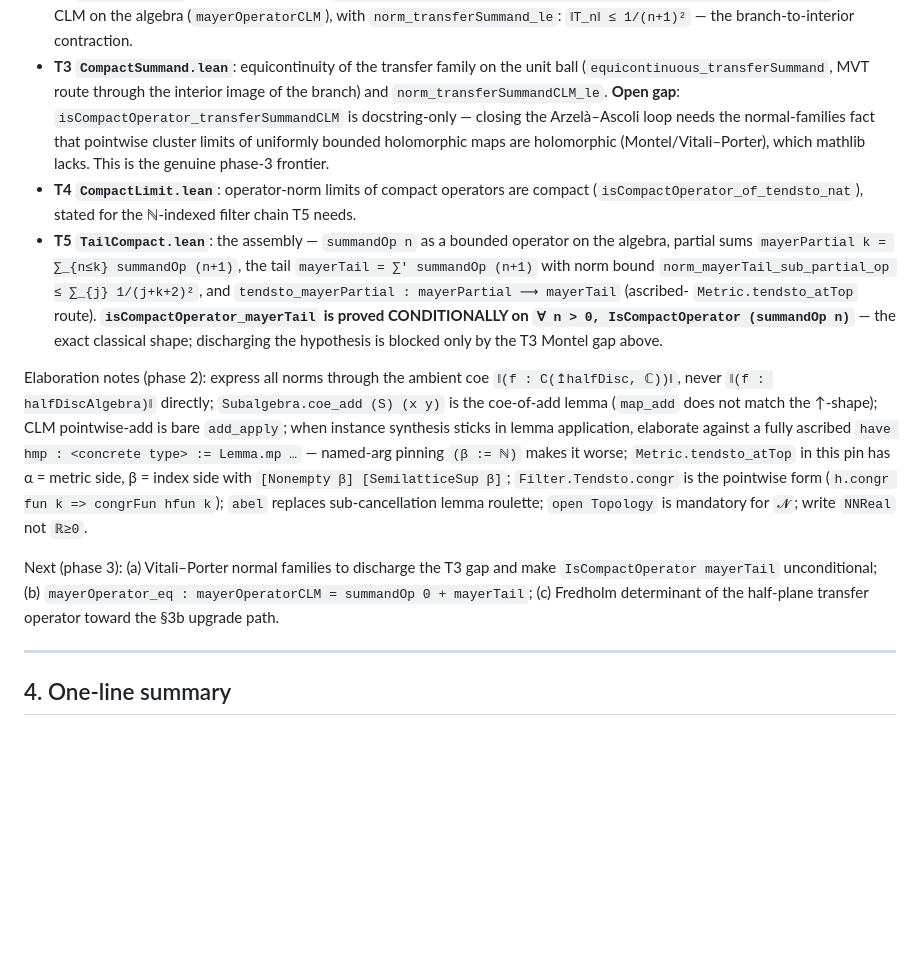
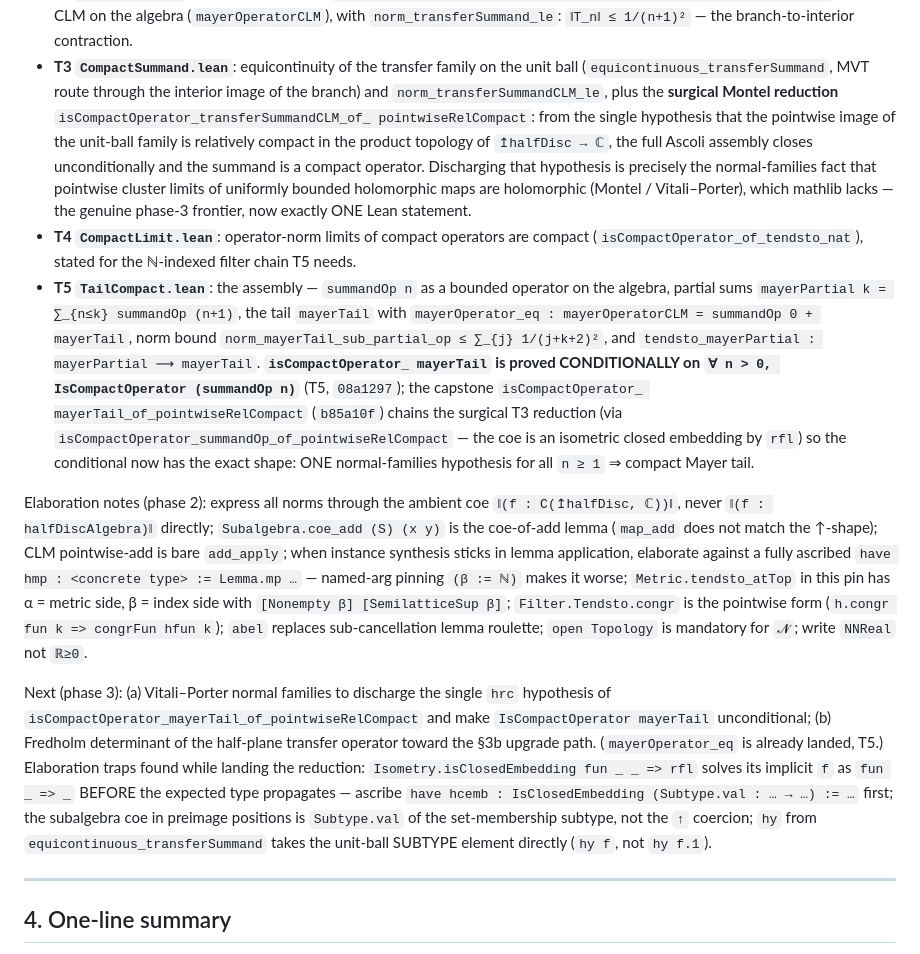
Before and after one commit to tobias-weiss-ai-xr/riemann, a Markdown page: research/FRONTIER.md, the part around the change. GitHub-like rendering; blank space fills up the shorter version.

Commit message:
docs(frontier): RH-41/42 entry reflects surgical Montel reduction (b85a10f) — phase-3 frontier is one statement

```diff
--- a/research/FRONTIER.md
+++ b/research/FRONTIER.md
@@ -473,24 +473,32 @@ disc algebra — half-disc symmetry halves the branch bookkeeping):
   — the branch-to-interior contraction.
 - **T3 `CompactSummand.lean`**: equicontinuity of the transfer family on the
   unit ball (`equicontinuous_transferSummand`, MVT route through the
-  interior image of the branch) and `norm_transferSummandCLM_le`.  **Open
-  gap**: `isCompactOperator_transferSummandCLM` is docstring-only — closing
-  the Arzelà–Ascoli loop needs the normal-families fact that pointwise
-  cluster limits of uniformly bounded holomorphic maps are holomorphic
-  (Montel/Vitali–Porter), which mathlib lacks.  This is the genuine phase-3
-  frontier.
+  interior image of the branch) and `norm_transferSummandCLM_le`, plus the
+  **surgical Montel reduction** `isCompactOperator_transferSummandCLM_of_
+  pointwiseRelCompact`: from the single hypothesis that the pointwise image
+  of the unit-ball family is relatively compact in the product topology of
+  `↥halfDisc → ℂ`, the full Ascoli assembly closes unconditionally and the
+  summand is a compact operator.  Discharging that hypothesis is precisely
+  the normal-families fact that pointwise cluster limits of uniformly
+  bounded holomorphic maps are holomorphic (Montel / Vitali–Porter), which
+  mathlib lacks — the genuine phase-3 frontier, now exactly ONE Lean
+  statement.
 - **T4 `CompactLimit.lean`**: operator-norm limits of compact operators are
   compact (`isCompactOperator_of_tendsto_nat`), stated for the ℕ-indexed
   filter chain T5 needs.
 - **T5 `TailCompact.lean`**: the assembly — `summandOp n` as a bounded
   operator on the algebra, partial sums `mayerPartial k = ∑_{n≤k} summandOp
-  (n+1)`, the tail `mayerTail = ∑' summandOp (n+1)` with norm bound
+  (n+1)`, the tail `mayerTail` with `mayerOperator_eq :
+  mayerOperatorCLM = summandOp 0 + mayerTail`, norm bound
   `norm_mayerTail_sub_partial_op ≤ ∑_{j} 1/(j+k+2)²`, and
-  `tendsto_mayerPartial : mayerPartial ⟶ mayerTail` (ascribed-
-  `Metric.tendsto_atTop` route).  **`isCompactOperator_mayerTail` is proved
-  CONDITIONALLY on `∀ n > 0, IsCompactOperator (summandOp n)`** — the
-  exact classical shape; discharging the hypothesis is blocked only by the
-  T3 Montel gap above.
+  `tendsto_mayerPartial : mayerPartial ⟶ mayerTail`.  **`isCompactOperator_
+  mayerTail` is proved CONDITIONALLY on `∀ n > 0, IsCompactOperator
+  (summandOp n)`** (T5, `08a1297`); the capstone `isCompactOperator_
+  mayerTail_of_pointwiseRelCompact` (`b85a10f`) chains the surgical T3
+  reduction (via `isCompactOperator_summandOp_of_pointwiseRelCompact` — the
+  coe is an isometric closed embedding by `rfl`) so the conditional now has
+  the exact shape: ONE normal-families hypothesis for all `n ≥ 1` ⇒
+  compact Mayer tail.
 
 Elaboration notes (phase 2): express all norms through the ambient coe
 `‖(f : C(↥halfDisc, ℂ))‖`, never `‖(f : halfDiscAlgebra)‖` directly;
@@ -504,10 +512,18 @@ makes it worse; `Metric.tendsto_atTop` in this pin has α = metric side,
 hfun k`); `abel` replaces sub-cancellation lemma roulette; `open Topology`
 is mandatory for `𝓝`; write `NNReal` not `ℝ≥0`.
 
-Next (phase 3): (a) Vitali–Porter normal families to discharge the T3 gap
-and make `IsCompactOperator mayerTail` unconditional; (b) `mayerOperator_eq
-: mayerOperatorCLM = summandOp 0 + mayerTail`; (c) Fredholm determinant of
-the half-plane transfer operator toward the §3b upgrade path.
+Next (phase 3): (a) Vitali–Porter normal families to discharge the single
+`hrc` hypothesis of `isCompactOperator_mayerTail_of_pointwiseRelCompact` and
+make `IsCompactOperator mayerTail` unconditional; (b) Fredholm determinant
+of the half-plane transfer operator toward the §3b upgrade path.
+(`mayerOperator_eq` is already landed, T5.)  Elaboration traps found while
+landing the reduction: `Isometry.isClosedEmbedding fun _ _ => rfl` solves
+its implicit `f` as `fun _ => _` BEFORE the expected type propagates —
+ascribe `have hcemb : IsClosedEmbedding (Subtype.val : … → …) := …` first;
+the subalgebra coe in preimage positions is `Subtype.val` of the
+set-membership subtype, not the `↑` coercion; `hy` from
+`equicontinuous_transferSummand` takes the unit-ball SUBTYPE element
+directly (`hy f`, not `hy f.1`).
 
 ---
 
```
